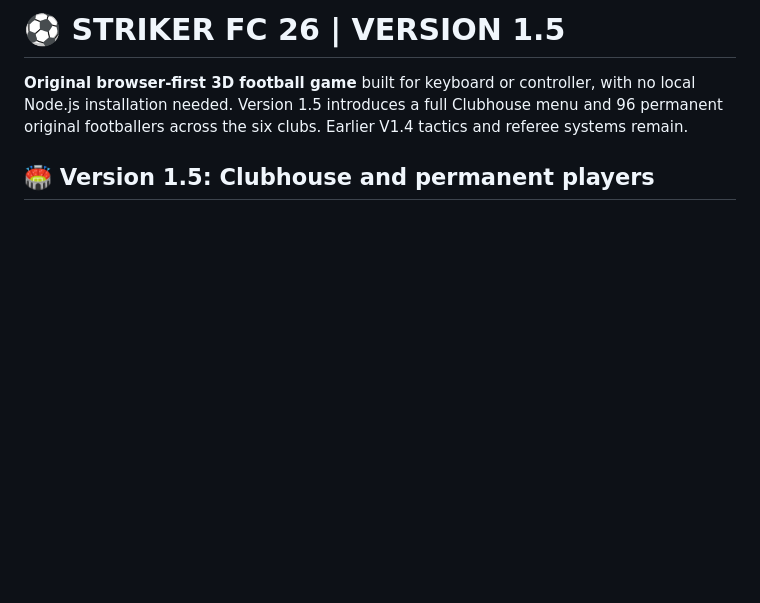
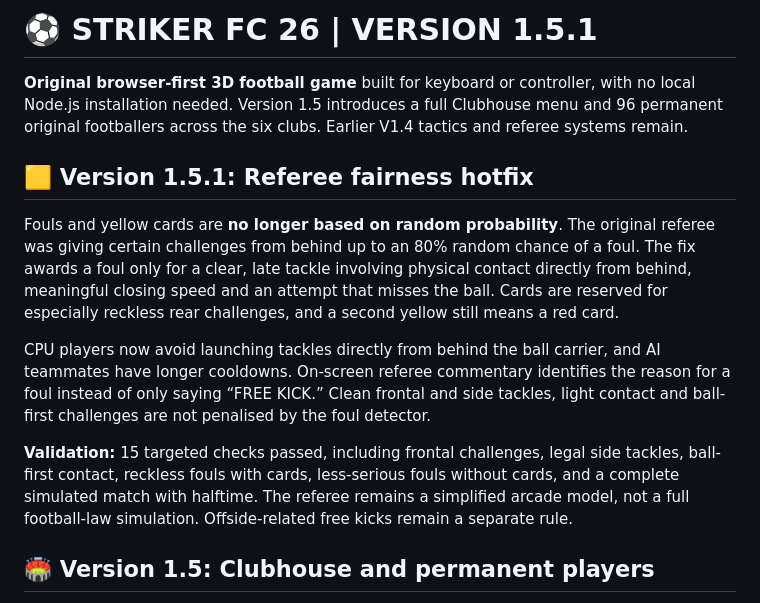
Before and after one commit to jdarkyeka6/StrikerFC26, a Markdown page: README.md, the part around the change. Drawn GitHub-style; blank space fills up the shorter version.

Commit message:
Explain deterministic fouls and cautions in v1.5.1 documentation

```diff
--- a/README.md
+++ b/README.md
@@ -1,6 +1,14 @@
-# ⚽ STRIKER FC 26 | VERSION 1.5
+# ⚽ STRIKER FC 26 | VERSION 1.5.1
 
 **Original browser-first 3D football game** built for keyboard or controller, with no local Node.js installation needed. Version 1.5 introduces a full Clubhouse menu and 96 permanent original footballers across the six clubs. Earlier V1.4 tactics and referee systems remain.
+
+## 🟨 Version 1.5.1: Referee fairness hotfix
+
+Fouls and yellow cards are **no longer based on random probability**. The original referee was giving certain challenges from behind up to an 80% random chance of a foul. The fix awards a foul only for a clear, late tackle involving physical contact directly from behind, meaningful closing speed and an attempt that misses the ball. Cards are reserved for especially reckless rear challenges, and a second yellow still means a red card.
+
+CPU players now avoid launching tackles directly from behind the ball carrier, and AI teammates have longer cooldowns. On-screen referee commentary identifies the reason for a foul instead of only saying “FREE KICK.” Clean frontal and side tackles, light contact and ball-first challenges are not penalised by the foul detector.
+
+**Validation:** 15 targeted checks passed, including frontal challenges, legal side tackles, ball-first contact, reckless fouls with cards, less-serious fouls without cards, and a complete simulated match with halftime. The referee remains a simplified arcade model, not a full football-law simulation. Offside-related free kicks remain a separate rule.
 
 ## 🏟️ Version 1.5: Clubhouse and permanent players
 
```
